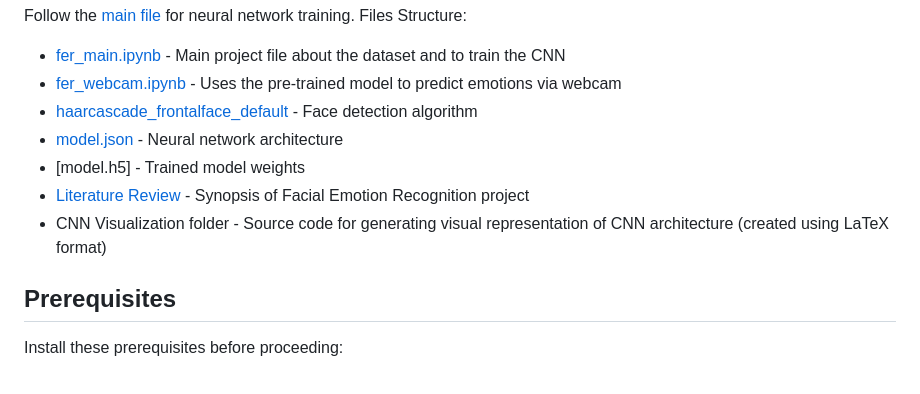
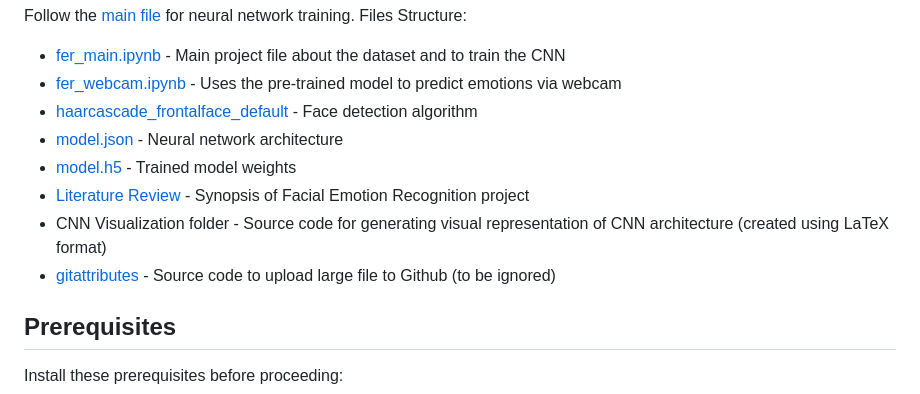
Before and after one commit to ACM40960/project-YeLiu, a Markdown page: README.md, the part around the change. Drawn GitHub-style.

```diff
--- a/README.md
+++ b/README.md
@@ -16,9 +16,10 @@ Follow the [main file](fer_main.ipynb) for neural network training. Files Struct
 - [fer_webcam.ipynb](fer_webcam.ipynb) - Uses the pre-trained model to predict emotions via webcam
 - [haarcascade_frontalface_default](haarcascade_frontalface_default.xml) - Face detection algorithm
 - [model.json](model.json) - Neural network architecture
-- [model.h5] - Trained model weights
+- [model.h5](model.h5) - Trained model weights
 - [Literature Review](literature_review.pdf) - Synopsis of Facial Emotion Recognition project
 - CNN Visualization folder - Source code for generating visual representation of CNN architecture (created using LaTeX format)
+- [gitattributes](gitattributes) - Source code to upload large file to Github (to be ignored)
 
 ## Prerequisites
 Install these prerequisites before proceeding:
```
